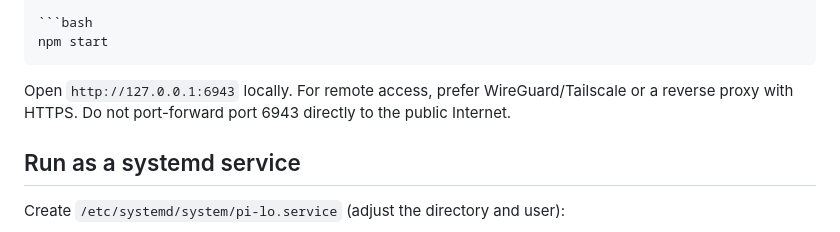
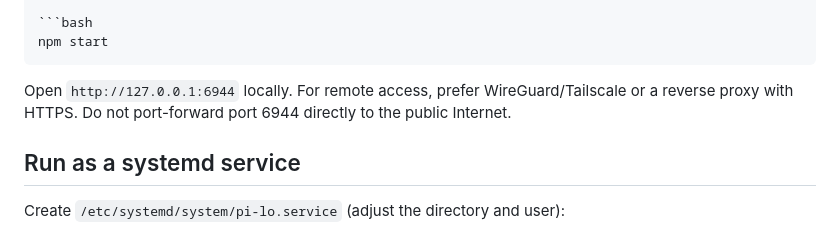
Before and after one commit to louisoff84/Pi-Lo, a Markdown page: README.md, the part around the change. GitHub-like rendering.

Commit message:
docs: update default web port to 6944

````diff
--- a/README.md
+++ b/README.md
@@ -44,7 +44,7 @@ Start:
 npm start
 ```
 
-Open `http://127.0.0.1:6943` locally. For remote access, prefer WireGuard/Tailscale or a reverse proxy with HTTPS. Do not port-forward port 6943 directly to the public Internet.
+Open `http://127.0.0.1:6944` locally. For remote access, prefer WireGuard/Tailscale or a reverse proxy with HTTPS. Do not port-forward port 6944 directly to the public Internet.
 
 ## Run as a systemd service
 
````
